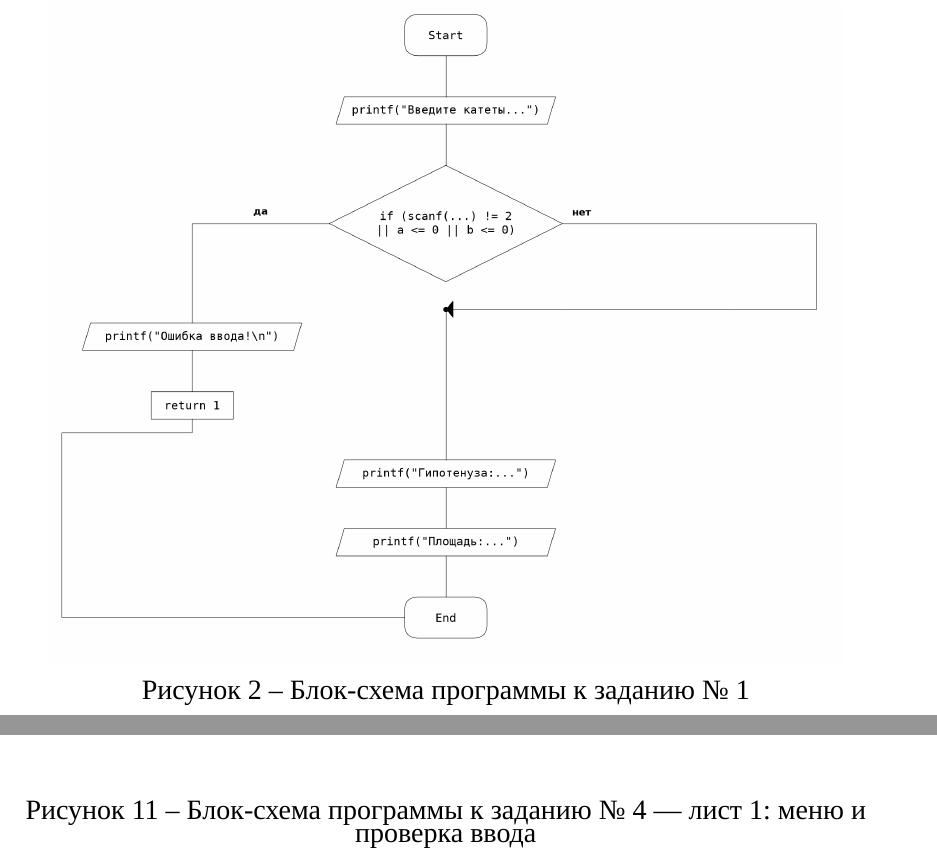
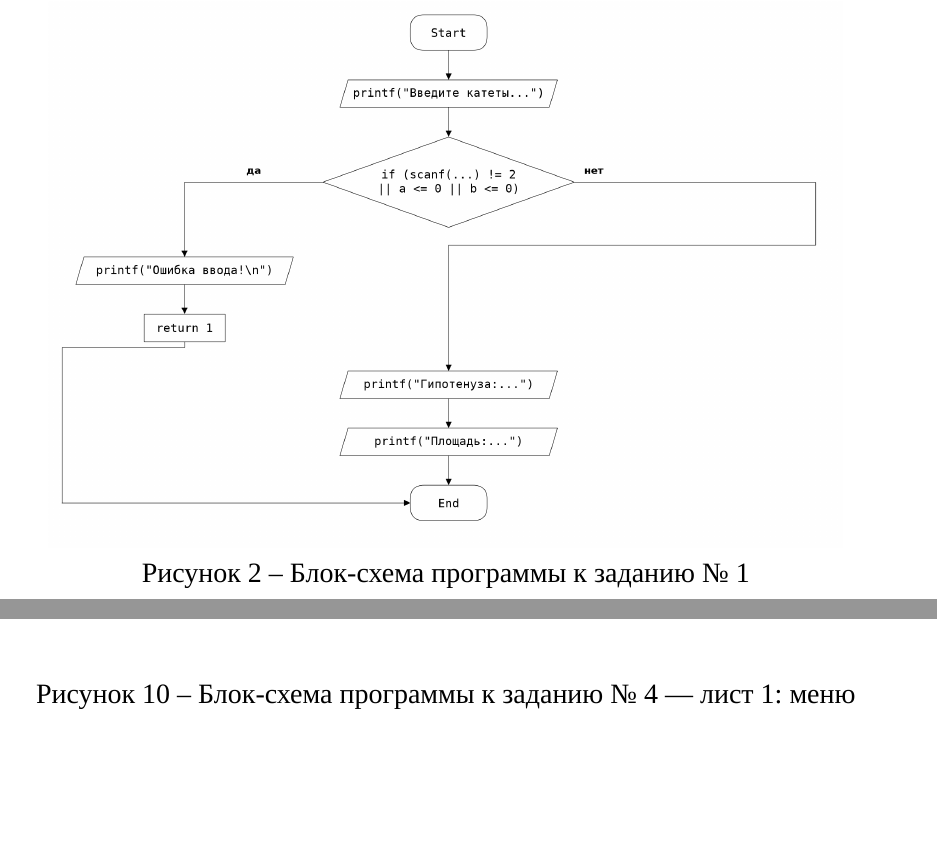
Before and after one commit to sehaxe/OAiP-Laba1, a Typst document (home/report/main.typ): two parts of pages 3 and 13 of 14 before the commit and two parts of pages 3 and 11 of 12 after it, joined at a grey line, cut so that both start at the same text, the shorter picture padded with empty space. The pictures show the PDF file home/report/main.pdf that the author committed with the source.

Commit message:
схемы: перегенерация gostpadi 1.0.1; подписи листов 2 и 4 по факту разбивки

```diff
--- a/home/report/main.typ
+++ b/home/report/main.typ
@@ -69,5 +68,5 @@
 
 #shot("/home/report/assets/term_task4.png", caption: [Результаты выполнения задания № 4])
 
-#flow("/home/4/scheme.png", caption: [Блок-схема программы к заданию № 4 — лист 1: меню и проверка ввода], width: 90mm)
-#flow-wide("/home/4/scheme-2.png", caption: [Блок-схема программы к заданию № 4 — лист 2: выбор сезона])
+#flow("/home/4/scheme.png", caption: [Блок-схема программы к заданию № 4 — лист 1: меню], width: 90mm)
+#flow-wide("/home/4/scheme-2.png", caption: [Блок-схема программы к заданию № 4 — лист 2: проверка ввода и выбор сезона])
```
Also changed, not shown: home/1/scheme.png, home/2/scheme.png, home/3/scheme-2.png, home/3/scheme-3.png, home/3/scheme.png, home/4/scheme-2.png, home/4/scheme.png, home/report/main.pdf, home/report/main.typ (3 more changed lines).
